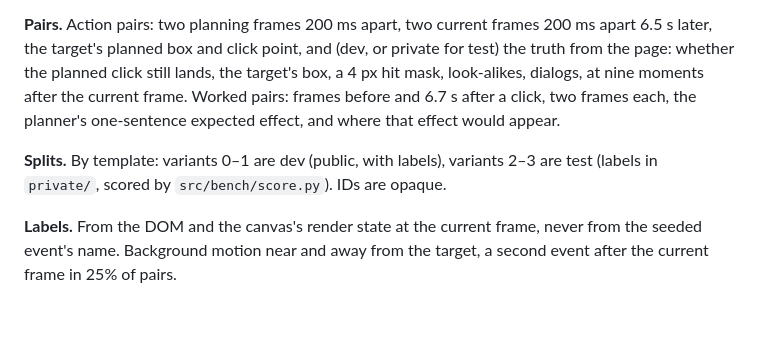
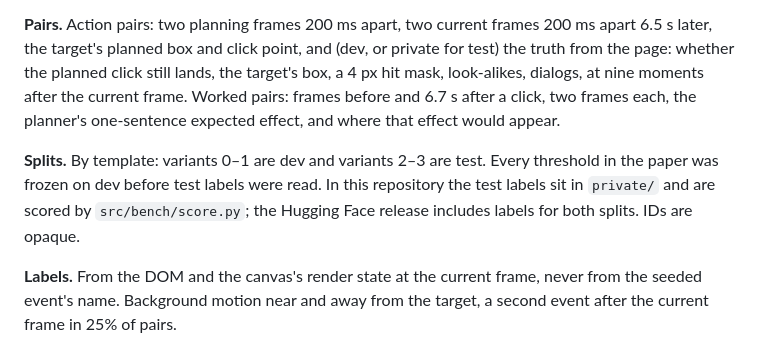
Before and after one commit to multimodal-ai-engineering/preflight-bench, a Markdown page: docs/DATA_CARD.md, the part around the change. Rendered like a GitHub page; blank space fills up the shorter version.

Commit message:
Data card: say that the Hugging Face release includes test labels
Co-Authored-By: Claude Opus 5.5 <noreply@anthropic.com>
Claude-Session: https://claude.ai/code/session_01CBJDLVs5twEgA6DcMgf5AF

```diff
--- a/docs/DATA_CARD.md
+++ b/docs/DATA_CARD.md
@@ -6,7 +6,7 @@
 
 **Pairs.** Action pairs: two planning frames 200 ms apart, two current frames 200 ms apart 6.5 s later, the target's planned box and click point, and (dev, or private for test) the truth from the page: whether the planned click still lands, the target's box, a 4 px hit mask, look-alikes, dialogs, at nine moments after the current frame. Worked pairs: frames before and 6.7 s after a click, two frames each, the planner's one-sentence expected effect, and where that effect would appear.
 
-**Splits.** By template: variants 0–1 are dev (public, with labels), variants 2–3 are test (labels in `private/`, scored by `src/bench/score.py`). IDs are opaque.
+**Splits.** By template: variants 0–1 are dev and variants 2–3 are test. Every threshold in the paper was frozen on dev before test labels were read. In this repository the test labels sit in `private/` and are scored by `src/bench/score.py`; the Hugging Face release includes labels for both splits. IDs are opaque.
 
 **Labels.** From the DOM and the canvas's render state at the current frame, never from the seeded event's name. Background motion near and away from the target, a second event after the current frame in 25% of pairs.
 
```
